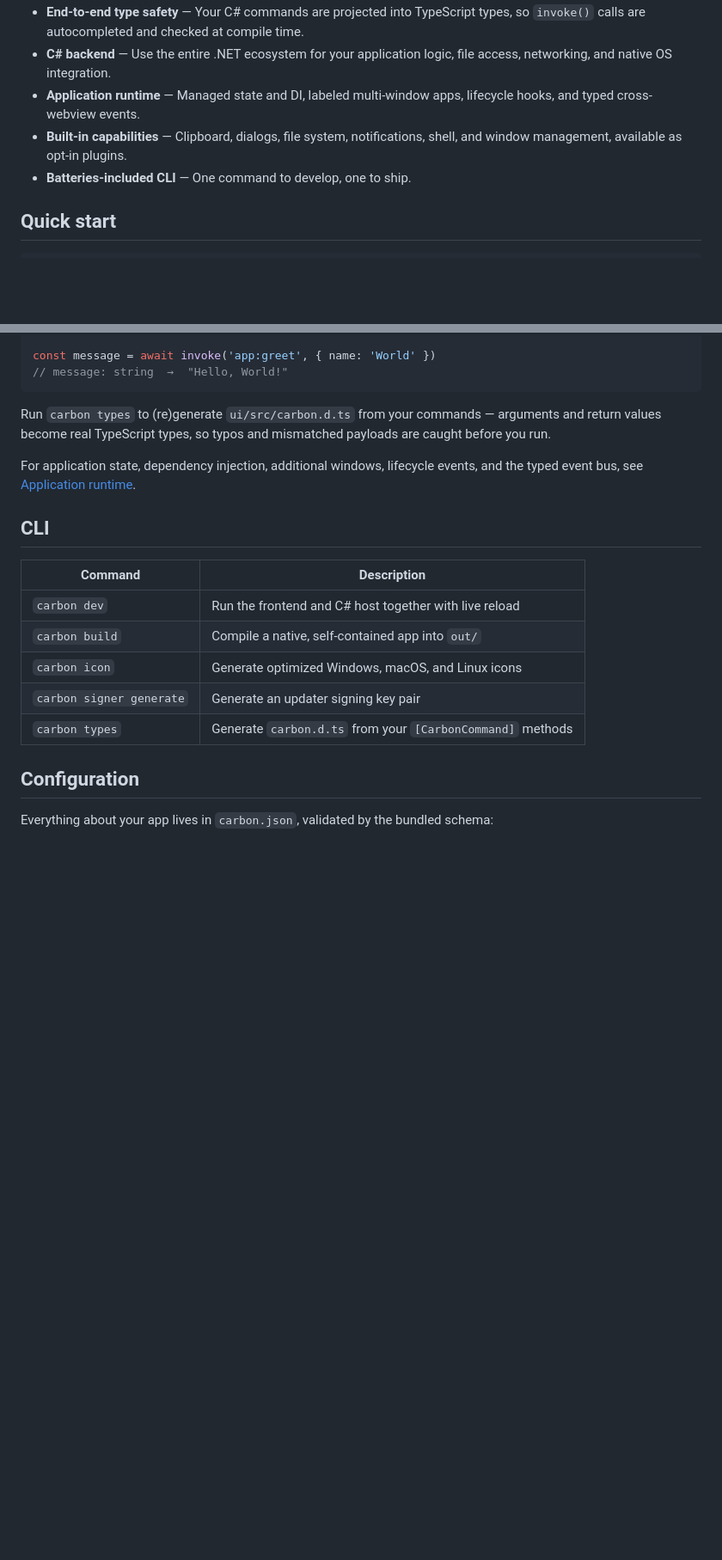
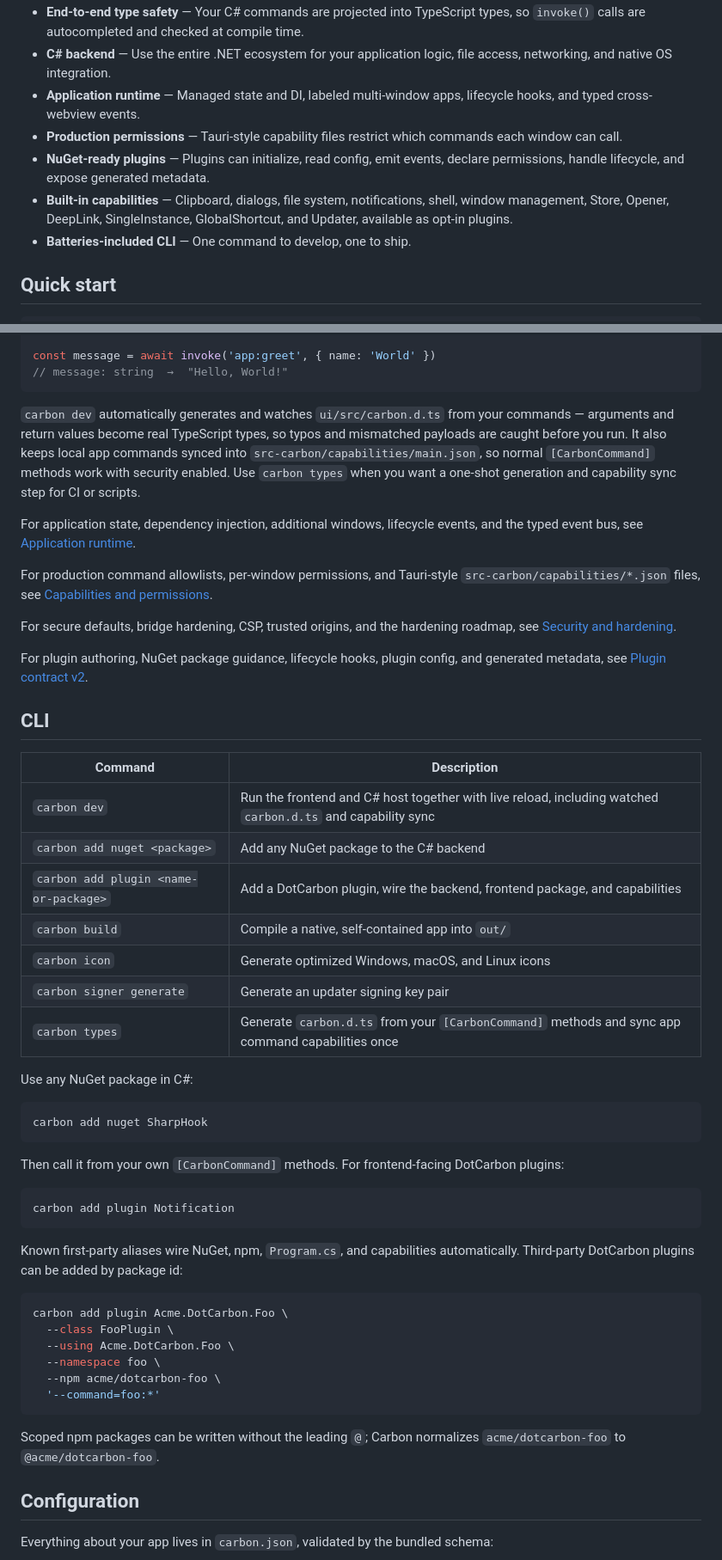
Before and after one commit to DanKaufmanDev/dotcarbon, a Markdown page: README.md, 2 parts joined by grey strips. Shown at 86% size. Drawn GitHub-style; blank space fills up the shorter version.

````diff
--- a/README.md
+++ b/README.md
@@ -26,7 +26,9 @@ DotCarbon lets you build native desktop applications using the web stack you alr
 - **End-to-end type safety** — Your C# commands are projected into TypeScript types, so `invoke()` calls are autocompleted and checked at compile time.
 - **C# backend** — Use the entire .NET ecosystem for your application logic, file access, networking, and native OS integration.
 - **Application runtime** — Managed state and DI, labeled multi-window apps, lifecycle hooks, and typed cross-webview events.
-- **Built-in capabilities** — Clipboard, dialogs, file system, notifications, shell, and window management, available as opt-in plugins.
+- **Production permissions** — Tauri-style capability files restrict which commands each window can call.
+- **NuGet-ready plugins** — Plugins can initialize, read config, emit events, declare permissions, handle lifecycle, and expose generated metadata.
+- **Built-in capabilities** — Clipboard, dialogs, file system, notifications, shell, window management, Store, Opener, DeepLink, SingleInstance, GlobalShortcut, and Updater, available as opt-in plugins.
 - **Batteries-included CLI** — One command to develop, one to ship.
 
 ## Quick start
@@ -110,20 +112,58 @@ const message = await invoke('app:greet', { name: 'World' })
 // message: string  →  "Hello, World!"
 ```
 
-Run `carbon types` to (re)generate `ui/src/carbon.d.ts` from your commands — arguments and return values become real TypeScript types, so typos and mismatched payloads are caught before you run.
+`carbon dev` automatically generates and watches `ui/src/carbon.d.ts` from your commands — arguments and return values become real TypeScript types, so typos and mismatched payloads are caught before you run. It also keeps local app commands synced into `src-carbon/capabilities/main.json`, so normal `[CarbonCommand]` methods work with security enabled. Use `carbon types` when you want a one-shot generation and capability sync step for CI or scripts.
 
 For application state, dependency injection, additional windows, lifecycle events, and the typed event
 bus, see [Application runtime](RUNTIME.md).
+
+For production command allowlists, per-window permissions, and Tauri-style
+`src-carbon/capabilities/*.json` files, see [Capabilities and permissions](CAPABILITIES.md).
+
+For secure defaults, bridge hardening, CSP, trusted origins, and the hardening roadmap, see
+[Security and hardening](SECURITY.md).
+
+For plugin authoring, NuGet package guidance, lifecycle hooks, plugin config, and generated metadata,
+see [Plugin contract v2](PLUGINS.md).
 
 ## CLI
 
 | Command | Description |
 |---------|-------------|
-| `carbon dev` | Run the frontend and C# host together with live reload |
+| `carbon dev` | Run the frontend and C# host together with live reload, including watched `carbon.d.ts` and capability sync |
+| `carbon add nuget <package>` | Add any NuGet package to the C# backend |
+| `carbon add plugin <name-or-package>` | Add a DotCarbon plugin, wire the backend, frontend package, and capabilities |
 | `carbon build` | Compile a native, self-contained app into `out/` |
 | `carbon icon` | Generate optimized Windows, macOS, and Linux icons |
 | `carbon signer generate` | Generate an updater signing key pair |
-| `carbon types` | Generate `carbon.d.ts` from your `[CarbonCommand]` methods |
+| `carbon types` | Generate `carbon.d.ts` from your `[CarbonCommand]` methods and sync app command capabilities once |
+
+Use any NuGet package in C#:
+
+```bash
+carbon add nuget SharpHook
+```
+
+Then call it from your own `[CarbonCommand]` methods. For frontend-facing DotCarbon plugins:
+
+```bash
+carbon add plugin Notification
+```
+
+Known first-party aliases wire NuGet, npm, `Program.cs`, and capabilities automatically. Third-party
+DotCarbon plugins can be added by package id:
+
+```bash
+carbon add plugin Acme.DotCarbon.Foo \
+  --class FooPlugin \
+  --using Acme.DotCarbon.Foo \
+  --namespace foo \
+  --npm acme/dotcarbon-foo \
+  '--command=foo:*'
+```
+
+Scoped npm packages can be written without the leading `@`; Carbon normalizes
+`acme/dotcarbon-foo` to `@acme/dotcarbon-foo`.
 
 ## Configuration
 
````
Also changed, not shown: other parts of README.md (+10 -0 lines).
